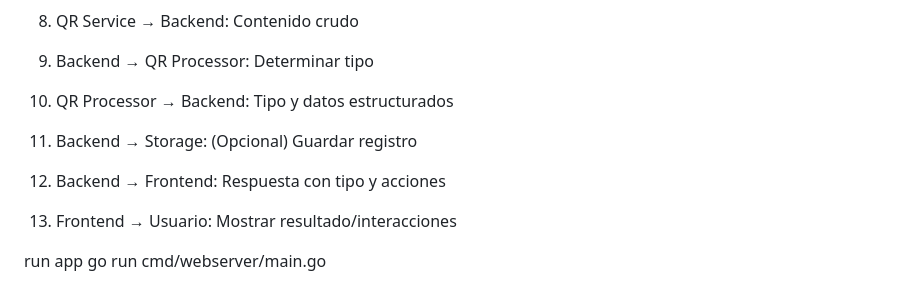
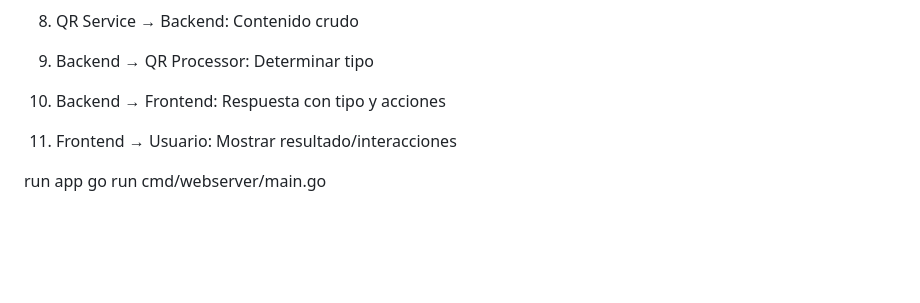
Before and after one commit to jhoan28310576/qr-scan-app, a Markdown page: README.md, the part around the change. Rendered like a GitHub page; blank space fills up the shorter version.

```diff
--- a/README.md
+++ b/README.md
@@ -89,10 +89,8 @@ COMPONENTES CLAVE:
 3. Backend → QR Service: Decodificar imagen
 4. QR Service → Backend: Contenido crudo
 5. Backend → QR Processor: Determinar tipo
-6. QR Processor → Backend: Tipo y datos estructurados
-7. Backend → Storage: (Opcional) Guardar registro
-8. Backend → Frontend: Respuesta con tipo y acciones
-9. Frontend → Usuario: Mostrar resultado/interacciones
+6. Backend → Frontend: Respuesta con tipo y acciones
+7. Frontend → Usuario: Mostrar resultado/interacciones
 
 run app
 go run cmd/webserver/main.go
```
